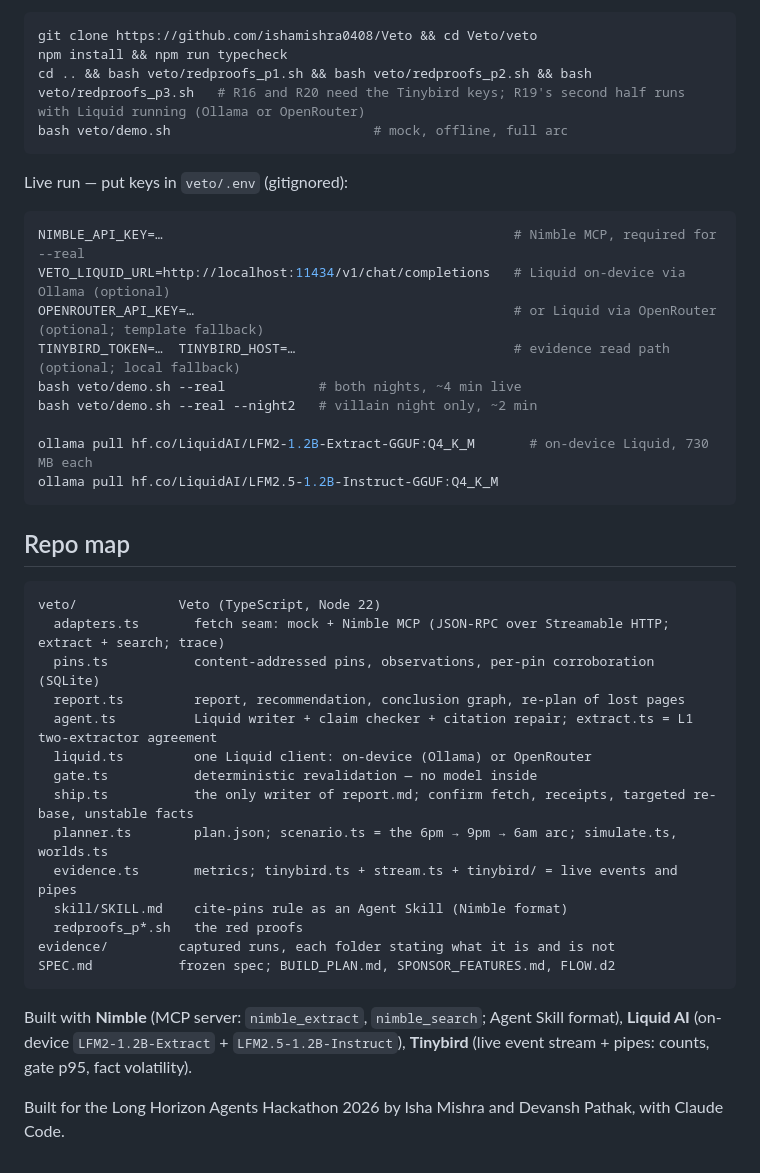
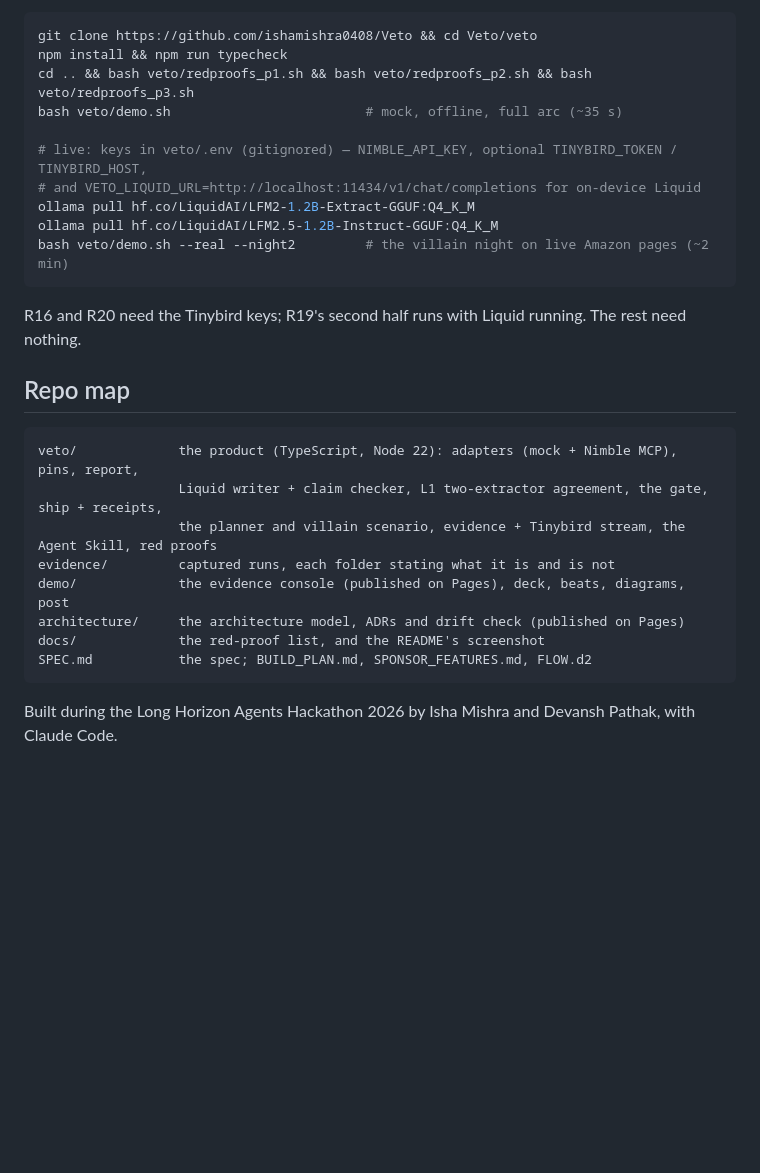
Before and after one commit to ishamishra0408/Veto, a Markdown page: README.md, the part around one of its changes. Drawn GitHub-style; blank space fills up the shorter version.

````diff
--- a/README.md
+++ b/README.md
@@ -87,43 +59,29 @@ Needs Node 22.18+ (runs TypeScript directly; built-in SQLite) and the `sqlite3`
 ```bash
 git clone https://github.com/ishamishra0408/Veto && cd Veto/veto
 npm install && npm run typecheck
-cd .. && bash veto/redproofs_p1.sh && bash veto/redproofs_p2.sh && bash veto/redproofs_p3.sh   # R16 and R20 need the Tinybird keys; R19's second half runs with Liquid running (Ollama or OpenRouter)
-bash veto/demo.sh                          # mock, offline, full arc
+cd .. && bash veto/redproofs_p1.sh && bash veto/redproofs_p2.sh && bash veto/redproofs_p3.sh
+bash veto/demo.sh                         # mock, offline, full arc (~35 s)
+
+# live: keys in veto/.env (gitignored) — NIMBLE_API_KEY, optional TINYBIRD_TOKEN / TINYBIRD_HOST,
+# and VETO_LIQUID_URL=http://localhost:11434/v1/chat/completions for on-device Liquid
+ollama pull hf.co/LiquidAI/LFM2-1.2B-Extract-GGUF:Q4_K_M
+ollama pull hf.co/LiquidAI/LFM2.5-1.2B-Instruct-GGUF:Q4_K_M
+bash veto/demo.sh --real --night2         # the villain night on live Amazon pages (~2 min)
 ```
 
-Live run — put keys in `veto/.env` (gitignored):
-
-```bash
-NIMBLE_API_KEY=…                                             # Nimble MCP, required for --real
-VETO_LIQUID_URL=http://localhost:11434/v1/chat/completions   # Liquid on-device via Ollama (optional)
-OPENROUTER_API_KEY=…                                         # or Liquid via OpenRouter (optional; template fallback)
-TINYBIRD_TOKEN=…  TINYBIRD_HOST=…                            # evidence read path (optional; local fallback)
-bash veto/demo.sh --real            # both nights, ~4 min live
-bash veto/demo.sh --real --night2   # villain night only, ~2 min
-
-ollama pull hf.co/LiquidAI/LFM2-1.2B-Extract-GGUF:Q4_K_M       # on-device Liquid, 730 MB each
-ollama pull hf.co/LiquidAI/LFM2.5-1.2B-Instruct-GGUF:Q4_K_M
-```
+R16 and R20 need the Tinybird keys; R19's second half runs with Liquid running. The rest need nothing.
 
 ## Repo map
 
 ```
-veto/             Veto (TypeScript, Node 22)
-  adapters.ts       fetch seam: mock + Nimble MCP (JSON-RPC over Streamable HTTP; extract + search; trace)
-  pins.ts           content-addressed pins, observations, per-pin corroboration (SQLite)
-  report.ts         report, recommendation, conclusion graph, re-plan of lost pages
-  agent.ts          Liquid writer + claim checker + citation repair; extract.ts = L1 two-extractor agreement
-  liquid.ts         one Liquid client: on-device (Ollama) or OpenRouter
-  gate.ts           deterministic revalidation — no model inside
-  ship.ts           the only writer of report.md; confirm fetch, receipts, targeted re-base, unstable facts
-  planner.ts        plan.json; scenario.ts = the 6pm → 9pm → 6am arc; simulate.ts, worlds.ts
-  evidence.ts       metrics; tinybird.ts + stream.ts + tinybird/ = live events and pipes
-  skill/SKILL.md    cite-pins rule as an Agent Skill (Nimble format)
-  redproofs_p*.sh   the red proofs
+veto/             the product (TypeScript, Node 22): adapters (mock + Nimble MCP), pins, report,
+                  Liquid writer + claim checker, L1 two-extractor agreement, the gate, ship + receipts,
+                  the planner and villain scenario, evidence + Tinybird stream, the Agent Skill, red proofs
 evidence/         captured runs, each folder stating what it is and is not
-SPEC.md           frozen spec; BUILD_PLAN.md, SPONSOR_FEATURES.md, FLOW.d2
+demo/             the evidence console (published on Pages), deck, beats, diagrams, post
+architecture/     the architecture model, ADRs and drift check (published on Pages)
+docs/             the red-proof list, and the README's screenshot
+SPEC.md           the spec; BUILD_PLAN.md, SPONSOR_FEATURES.md, FLOW.d2
 ```
 
-Built with **Nimble** (MCP server: `nimble_extract`, `nimble_search`; Agent Skill format), **Liquid AI** (on-device `LFM2-1.2B-Extract` + `LFM2.5-1.2B-Instruct`), **Tinybird** (live event stream + pipes: counts, gate p95, fact volatility).
-
-Built for the Long Horizon Agents Hackathon 2026 by Isha Mishra and Devansh Pathak, with Claude Code.
+Built during the Long Horizon Agents Hackathon 2026 by Isha Mishra and Devansh Pathak, with Claude Code.
````
Also changed, not shown: other parts of README.md (+30 -58 lines), docs/PROOFS.md (added, +36 -0 lines), docs/receipts.png (added).
